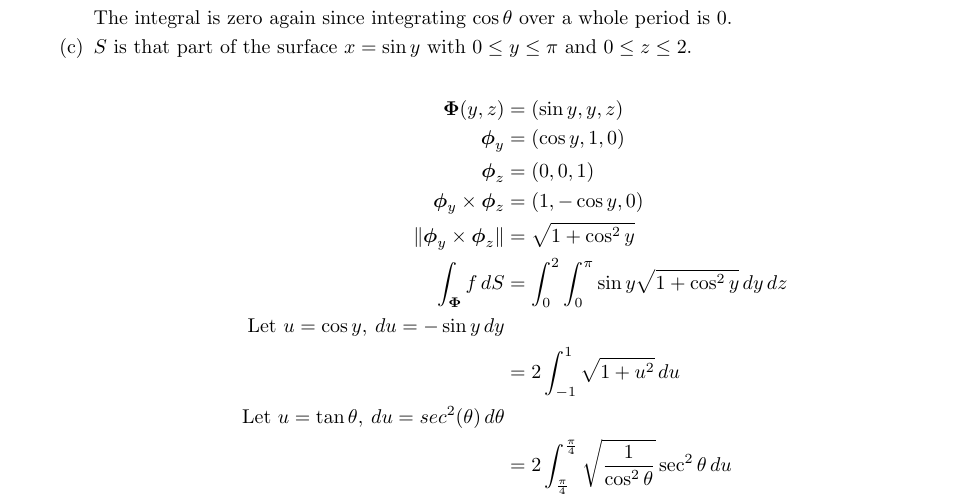
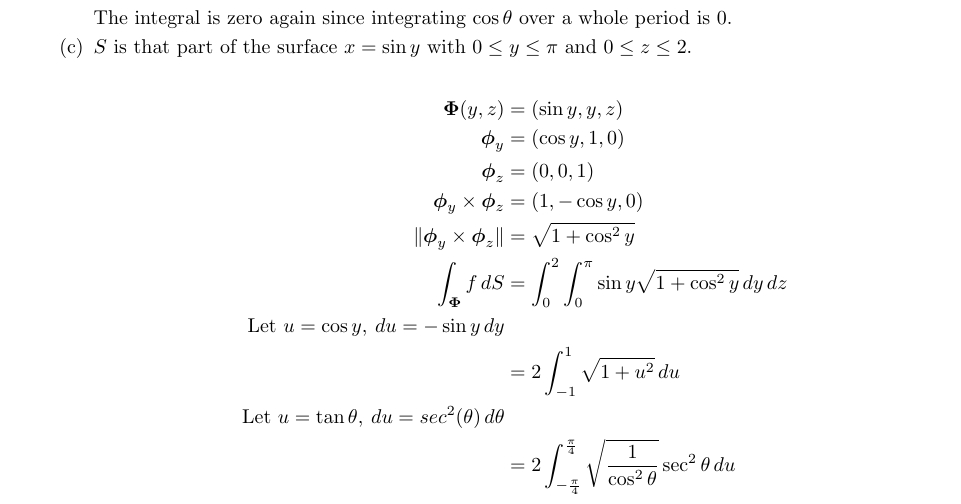
Before and after one commit to poonkeegan/school, a LaTeX document (matb42/a7.tex): part of page 6 of 7, cut so that both start at the same text. Compiled offline with pdfLaTeX.

Commit message:
Fri Mar  9 16:32:43 EST 2018

```diff
--- a/matb42/a7.tex
+++ b/matb42/a7.tex
@@ -202,7 +202,7 @@ Mar 13th 2018}
             \text{Let }u = \cos y ,\: du = - \sin y \,dy \\
             &= 2\int_{-1}^{1} \sqrt{1 + u^2} \, du \\
             \text{Let }u = \tan \theta ,\: du = sec^2 (\theta) \,d\theta \\
-            &= 2\int_{\frac{\pi}{4}}^{\frac{\pi}{4}} \sqrt{\frac{1}{\cos^2 \theta}} \sec^2\theta\, du  \\
+            &= 2\int_{-\frac{\pi}{4}}^{\frac{\pi}{4}} \sqrt{\frac{1}{\cos^2 \theta}} \sec^2\theta\, du  \\
         \end{align*}
     \end{enumerate}
     \newpage
```
Also changed, not shown: matb42/a7.pdf.
